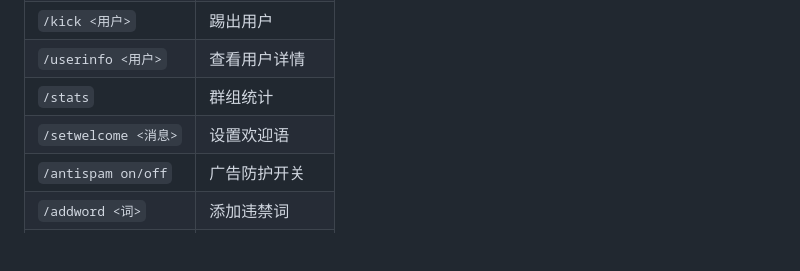
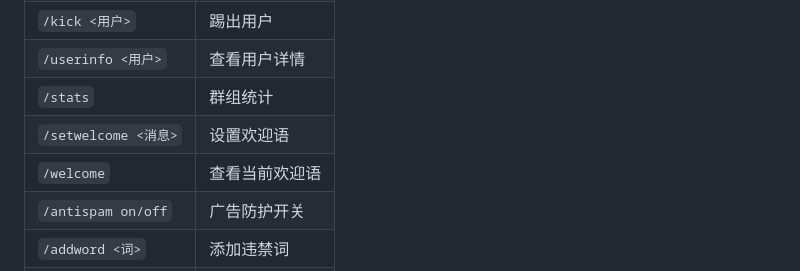
Before and after one commit to xkmuzili/tg-group-bot, a Markdown page: README.md, the part around the change. Drawn GitHub-style; blank space fills up the shorter version.

Commit message:
fix: 补充遗漏的/welcome命令到README

```diff
--- a/README.md
+++ b/README.md
@@ -92,6 +92,7 @@ python admin_panel.py
 | `/userinfo <用户>` | 查看用户详情 |
 | `/stats` | 群组统计 |
 | `/setwelcome <消息>` | 设置欢迎语 |
+| `/welcome` | 查看当前欢迎语 |
 | `/antispam on/off` | 广告防护开关 |
 | `/addword <词>` | 添加违禁词 |
 | `/delword <词>` | 删除违禁词 |
```
